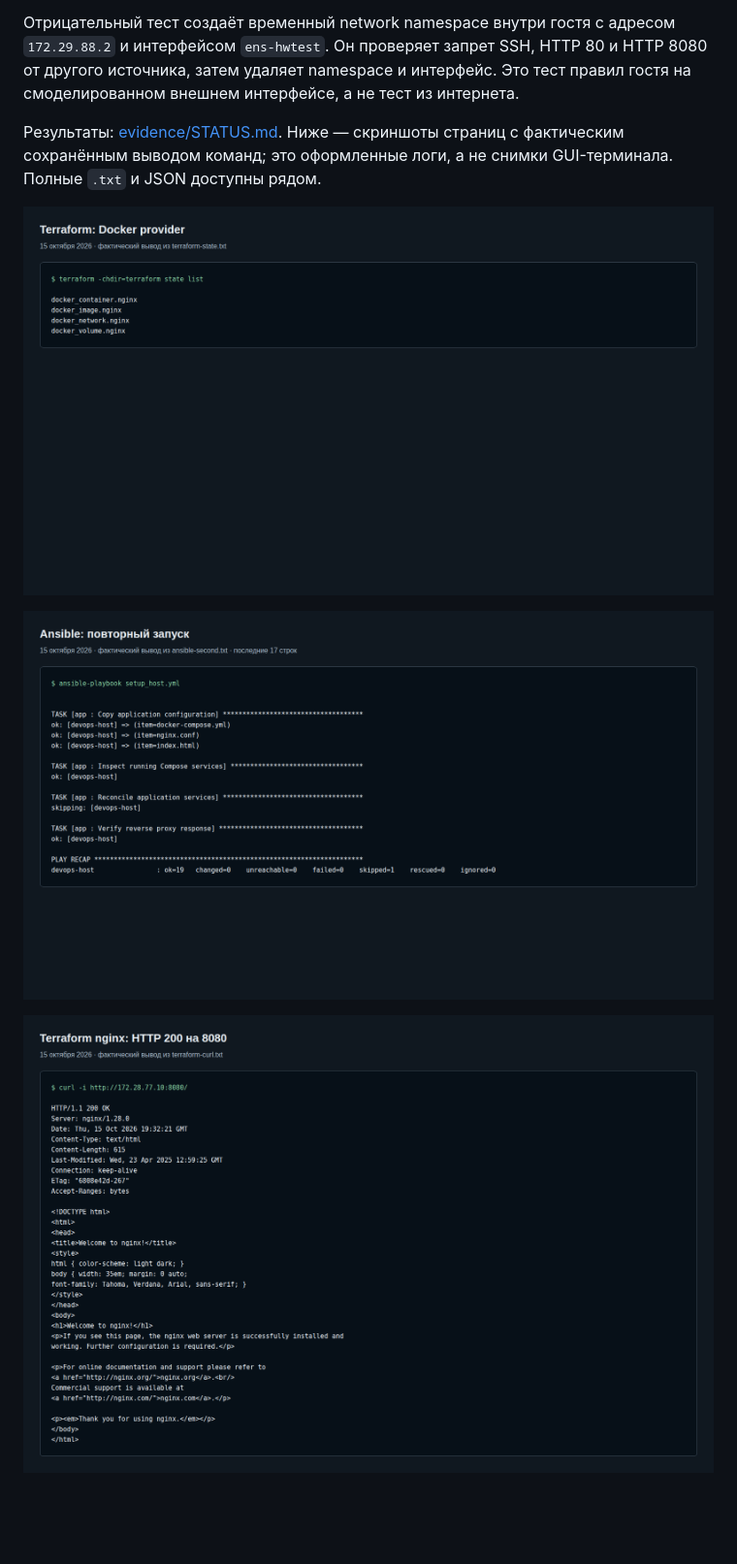
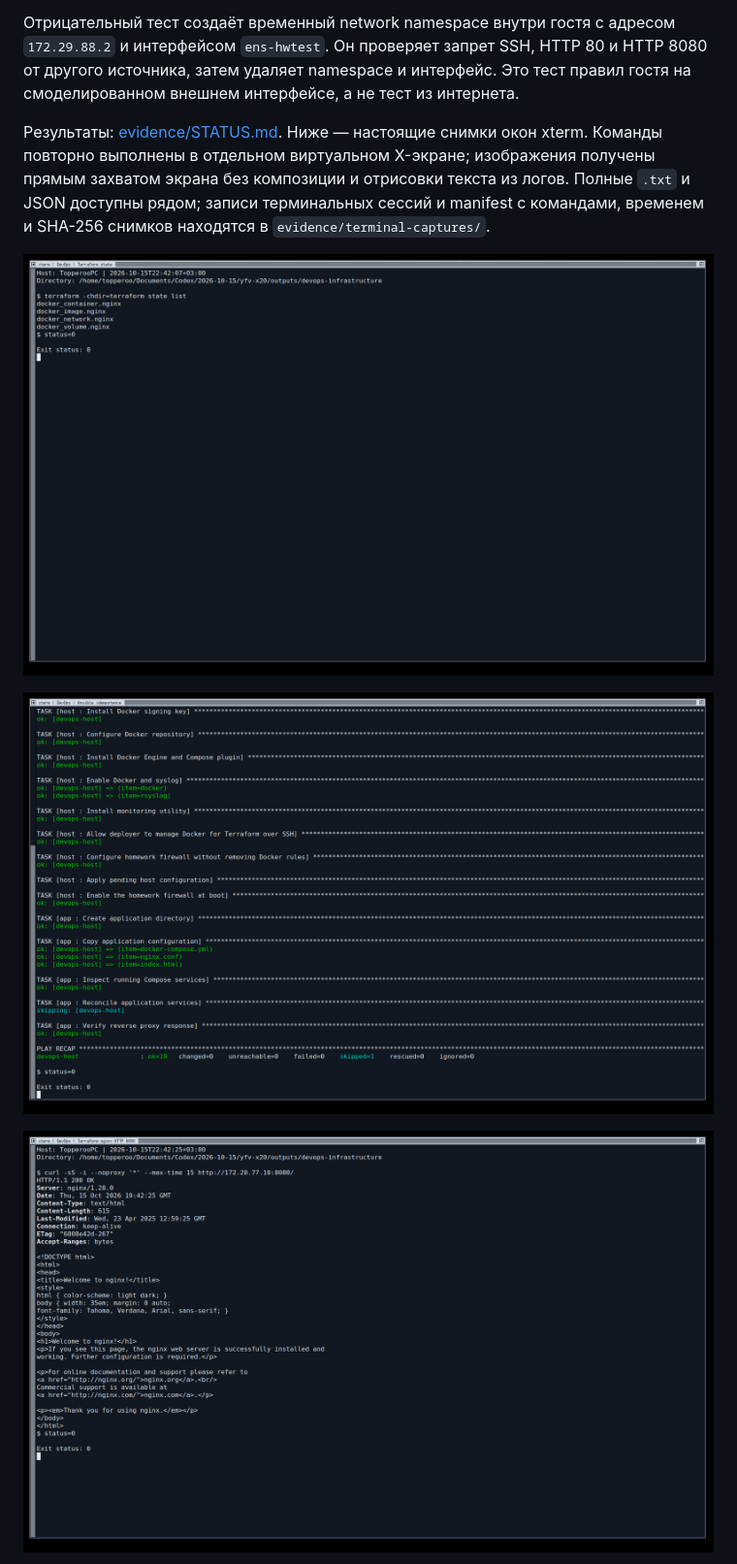
Before and after one commit to Topperoo/devops-infrastructure, a Markdown page: README.md, the part around one of its changes. Shown at 97% size. Drawn GitHub-style; pictures changed too: evidence/images/ansible-second.png, evidence/images/terraform-curl.png, evidence/images/terraform-state.png; blank space fills up the shorter version.

Commit message:
Replace rendered evidence with live xterm screenshots

```diff
--- a/README.md
+++ b/README.md
@@ -124,7 +124,7 @@ ssh -i .local/id_ed25519 deployer@172.28.77.10 'sudo bash -s' < tests/check-fire
 
 Отрицательный тест создаёт временный network namespace внутри гостя с адресом `172.29.88.2` и интерфейсом `ens-hwtest`. Он проверяет запрет SSH, HTTP 80 и HTTP 8080 от другого источника, затем удаляет namespace и интерфейс. Это тест правил гостя на смоделированном внешнем интерфейсе, а не тест из интернета.
 
-Результаты: [evidence/STATUS.md](evidence/STATUS.md). Ниже — скриншоты страниц с фактическим сохранённым выводом команд; это оформленные логи, а не снимки GUI-терминала. Полные `.txt` и JSON доступны рядом.
+Результаты: [evidence/STATUS.md](evidence/STATUS.md). Ниже — настоящие снимки окон xterm. Команды повторно выполнены в отдельном виртуальном X-экране; изображения получены прямым захватом экрана без композиции и отрисовки текста из логов. Полные `.txt` и JSON доступны рядом; записи терминальных сессий и manifest с командами, временем и SHA-256 снимков находятся в `evidence/terminal-captures/`.
 
 ![Terraform: Docker-ресурсы](evidence/images/terraform-state.png)
 
```
Also changed, not shown: other parts of README.md (+2 -0 lines), evidence/STATUS.md (+3 -2 lines), evidence/images/compose-vm.png, evidence/images/curl-vm.png, evidence/images/monitor-vm.png, 8 other files.
